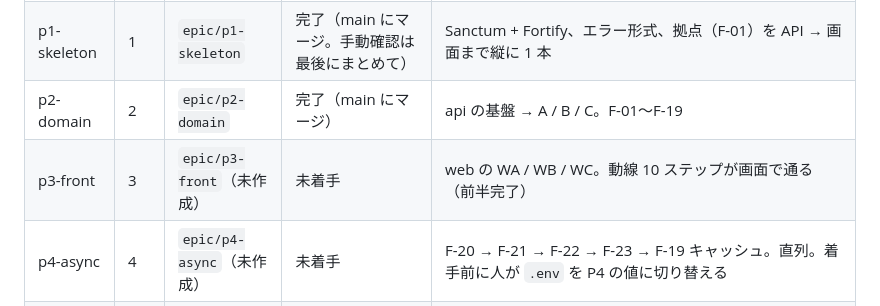
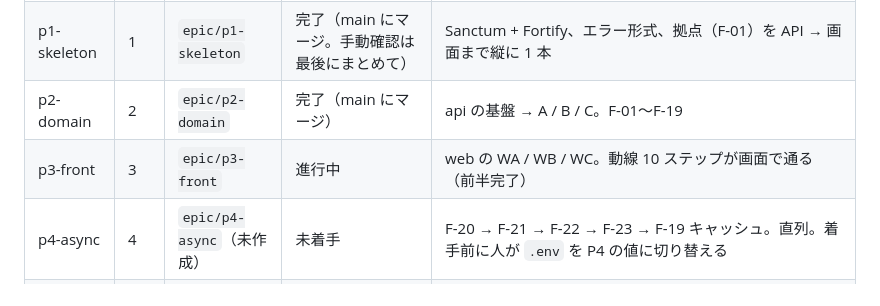
Before and after one commit to hata-junnosuke/next_team, a Markdown page: .claude/state/STATE.md, the part around the change. Drawn GitHub-style.

Commit message:
docs: P3 開始
Co-Authored-By: Claude Opus 5.5 <noreply@anthropic.com>

```diff
--- a/.claude/state/STATE.md
+++ b/.claude/state/STATE.md
@@ -9,7 +9,7 @@
 | p0-harness | 0 | main | ゲート通過（人の確認待ち） | 2026-10-01 に G-1〜G-6 が通過。モデル方針を「計画 = fable、それ以外 = opus」に変更。担当の稼働中は Stop の検査を飛ばす仕組み（SubagentStart）を追加。残りは人の作業: `.claude/.phase` を 1 に → `/epic-flow p1-skeleton` |
 | p1-skeleton | 1 | `epic/p1-skeleton` | 完了（main にマージ。手動確認は最後にまとめて） | Sanctum + Fortify、エラー形式、拠点（F-01）を API → 画面まで縦に 1 本 |
 | p2-domain | 2 | `epic/p2-domain` | 完了（main にマージ） | api の基盤 → A / B / C。F-01〜F-19 |
-| p3-front | 3 | `epic/p3-front`（未作成） | 未着手 | web の WA / WB / WC。動線 10 ステップが画面で通る（前半完了） |
+| p3-front | 3 | `epic/p3-front` | 進行中 | web の WA / WB / WC。動線 10 ステップが画面で通る（前半完了） |
 | p4-async | 4 | `epic/p4-async`（未作成） | 未着手 | F-20 → F-21 → F-22 → F-23 → F-19 キャッシュ。直列。着手前に人が `.env` を P4 の値に切り替える |
 | p5-finish | 5 | `epic/p5-finish`（未作成） | 未着手 | F-24、README、docs の「想定と実際」 |
 | p6-reverb | 6 | `epic/p6-reverb`（未作成） | 未着手（Could） | F-25 Broadcasting |
```
